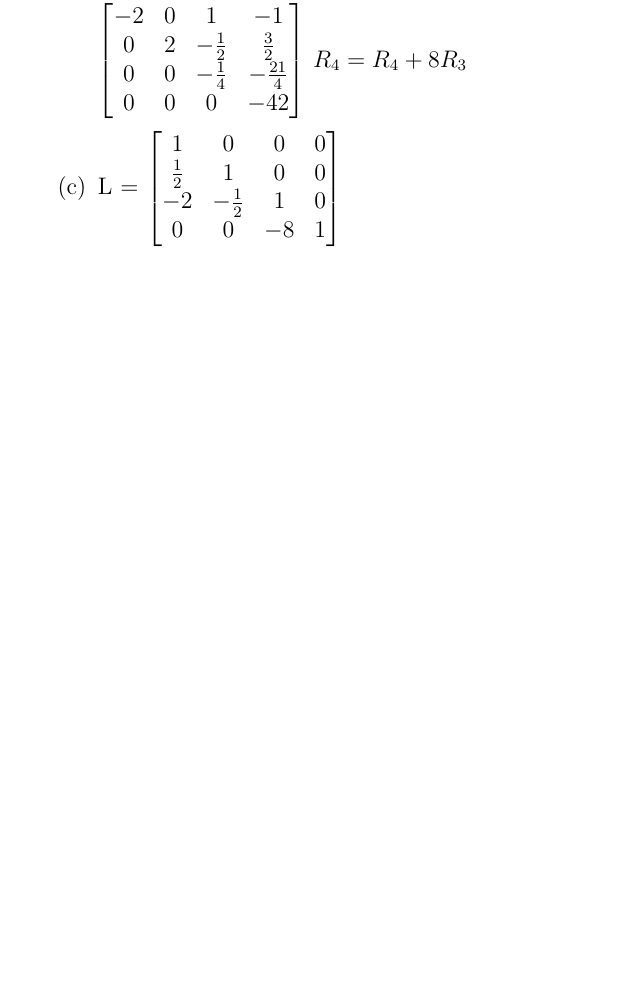
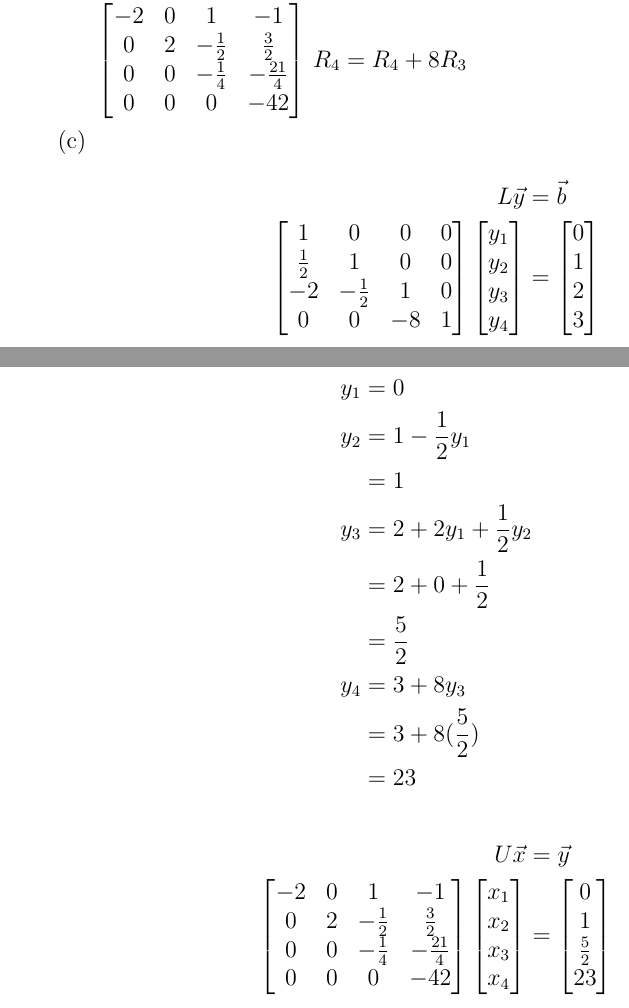
Before and after one commit to dan035-ucsd/MATH-102, a LaTeX document (math174hw1.tex): part of page 5 of 5 before the commit and two parts of pages 5 and 6 of 7 after it, the two joined at a grey line, cut so that both start at the same text, the shorter picture padded with empty space. Compiled offline with pdfLaTeX.

Commit message:
Finished problem 5

```diff
--- a/math174hw1.tex
+++ b/math174hw1.tex
@@ -215,9 +215,59 @@
                     0 & 0 & 0 & -42
                 \end{bmatrix}$ $R_4 = R_4 + 8R_3$
             \item
-                L = $\begin{bmatrix}
+                \begin{align*}
+                    L\vec y &=\vec b \\
+                    \begin{bmatrix}
                     1 & 0 & 0 & 0 \\
                     \frac12 & 1 & 0 & 0 \\
                     -2 & -\frac12 & 1 & 0 \\
                     0 & 0 & -8 & 1
-                \end{bmatrix}$
+                \end{bmatrix}
+                \begin{bmatrix}
+                        y_1 \\
+                        y_2 \\
+                        y_3 \\
+                        y_4
+                \end{bmatrix}
+                &=
+                \begin{bmatrix}
+                    0 \\
+                    1 \\
+                    2 \\
+                    3
+                \end{bmatrix}
+                \end{align*}
+            Forward substitution
+            \begin{align*}
+                y_1 &= 0 \\
+                y_2 &= 1 - \frac12 y_1 \\
+                    &= 1 \\
+                y_3 &= 2 + 2 y_1 + \frac 12 y_2 \\
+                    &= 2 + 0 + \frac 12 \\
+                    &= \frac52 \\
+                y_4 &= 3 + 8 y_3 \\
+                    &= 3 + 8(\frac52) \\
+                    &= 23
+            \end{align*}
+            \begin{align*}
+                U\vec x &= \vec y \\
+                \begin{bmatrix}
+                    -2 & 0 & 1 &-1 \\
+                    0 & 2 & -\frac12 & \frac32 \\
+                    0 & 0 & -\frac14 &-\frac{21}4 \\
+                    0 & 0 & 0 & -42
+                \end{bmatrix}
+                \begin{bmatrix}
+                        x_1 \\
+                        x_2 \\
+                        x_3 \\
+                        x_4
+                \end{bmatrix}
+                &=
+                \begin{bmatrix}
+                        0 \\
+                        1 \\
+                        \frac 52 \\
+                        23
+                \end{bmatrix}
+            \end{align*}
@@ -223,0 +278,8 @@
+                -\frac14 x_3 &= - \frac52 + \frac{21}4 x_4 \\
+                x_3 &= 10 - 21(-\frac{23}{42}) \\
+                    &= \frac{43}{2} \\
+                2x_2 &= 1 + \frac12 x_3 - \frac32 x_4 \\
+                x_2 &= \frac12 + \frac14(\frac{43}{2}) - \frac34(-\frac{23}{42}) \\
+                    &= \frac{44}7 \\
+                -2x_1 &= -1 x_3 + 1 x_4 \\
+                x_1 &= \frac12(\frac{43}{2}) - \frac12(-\frac{23}{42}) \\
```
Also changed, not shown: out_dir/math174hw1.pdf, math174hw1.tex (35 more changed lines), 1 other file.
